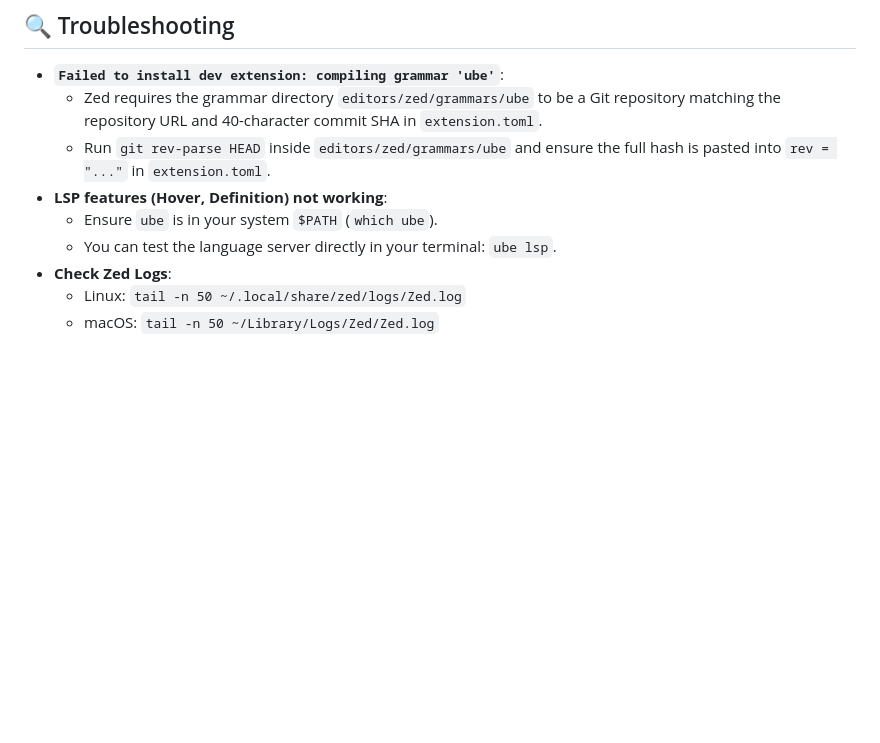
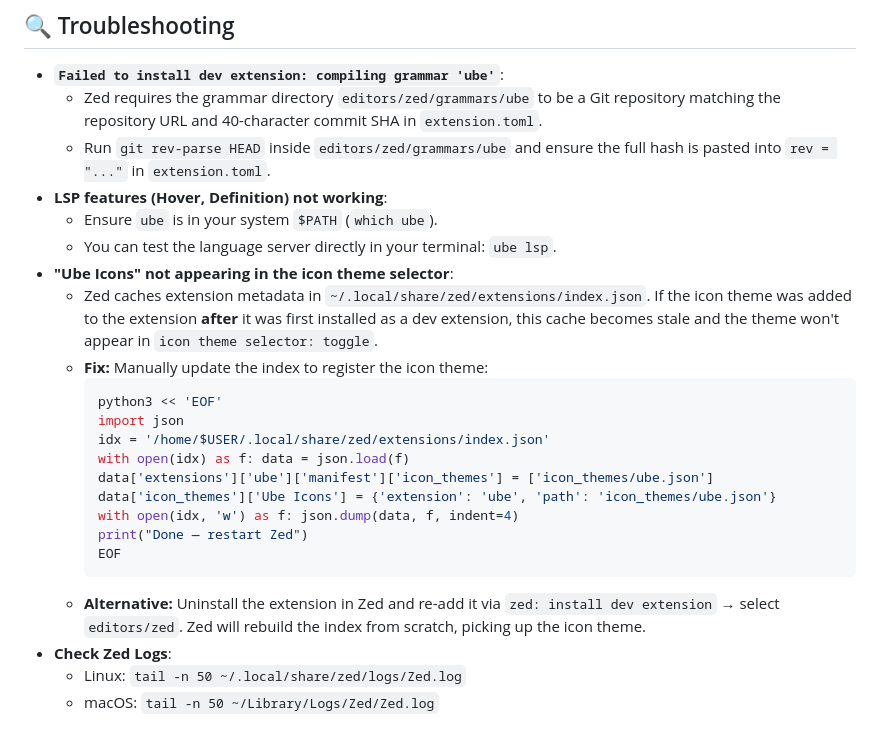
Before and after one commit to JohnEsleyer/ube, a Markdown page: editors/zed/README.md, the part around the change. GitHub-like rendering; blank space fills up the shorter version.

Commit message:
docs(zed): add troubleshooting note for icon theme not appearing in selector
Zed's index.json cache is built at dev extension install time. If
icon_themes is added to extension.toml after the initial install,
the cache goes stale and 'Ube Icons' won't appear in the icon
theme selector. Added two remediation steps: patching index.json
directly, or reinstalling the dev extension.

````diff
--- a/editors/zed/README.md
+++ b/editors/zed/README.md
@@ -125,6 +125,21 @@ editors/zed/
 - **LSP features (Hover, Definition) not working**:
   - Ensure `ube` is in your system `$PATH` (`which ube`).
   - You can test the language server directly in your terminal: `ube lsp`.
+- **"Ube Icons" not appearing in the icon theme selector**:
+  - Zed caches extension metadata in `~/.local/share/zed/extensions/index.json`. If the icon theme was added to the extension **after** it was first installed as a dev extension, this cache becomes stale and the theme won't appear in `icon theme selector: toggle`.
+  - **Fix:** Manually update the index to register the icon theme:
+    ```sh
+    python3 << 'EOF'
+    import json
+    idx = '/home/$USER/.local/share/zed/extensions/index.json'
+    with open(idx) as f: data = json.load(f)
+    data['extensions']['ube']['manifest']['icon_themes'] = ['icon_themes/ube.json']
+    data['icon_themes']['Ube Icons'] = {'extension': 'ube', 'path': 'icon_themes/ube.json'}
+    with open(idx, 'w') as f: json.dump(data, f, indent=4)
+    print("Done — restart Zed")
+    EOF
+    ```
+  - **Alternative:** Uninstall the extension in Zed and re-add it via `zed: install dev extension` → select `editors/zed`. Zed will rebuild the index from scratch, picking up the icon theme.
 - **Check Zed Logs**:
   - Linux: `tail -n 50 ~/.local/share/zed/logs/Zed.log`
   - macOS: `tail -n 50 ~/Library/Logs/Zed/Zed.log`
````
